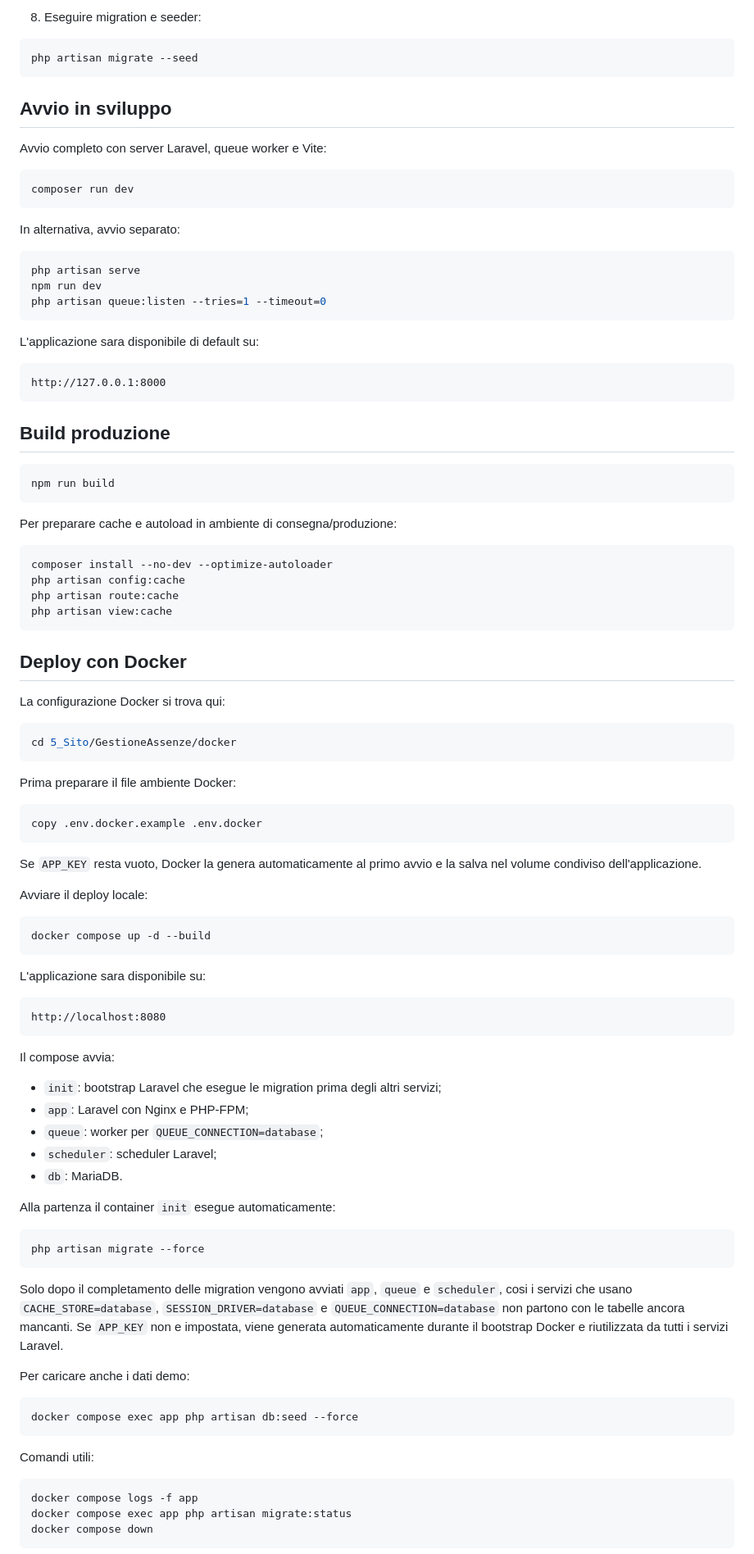
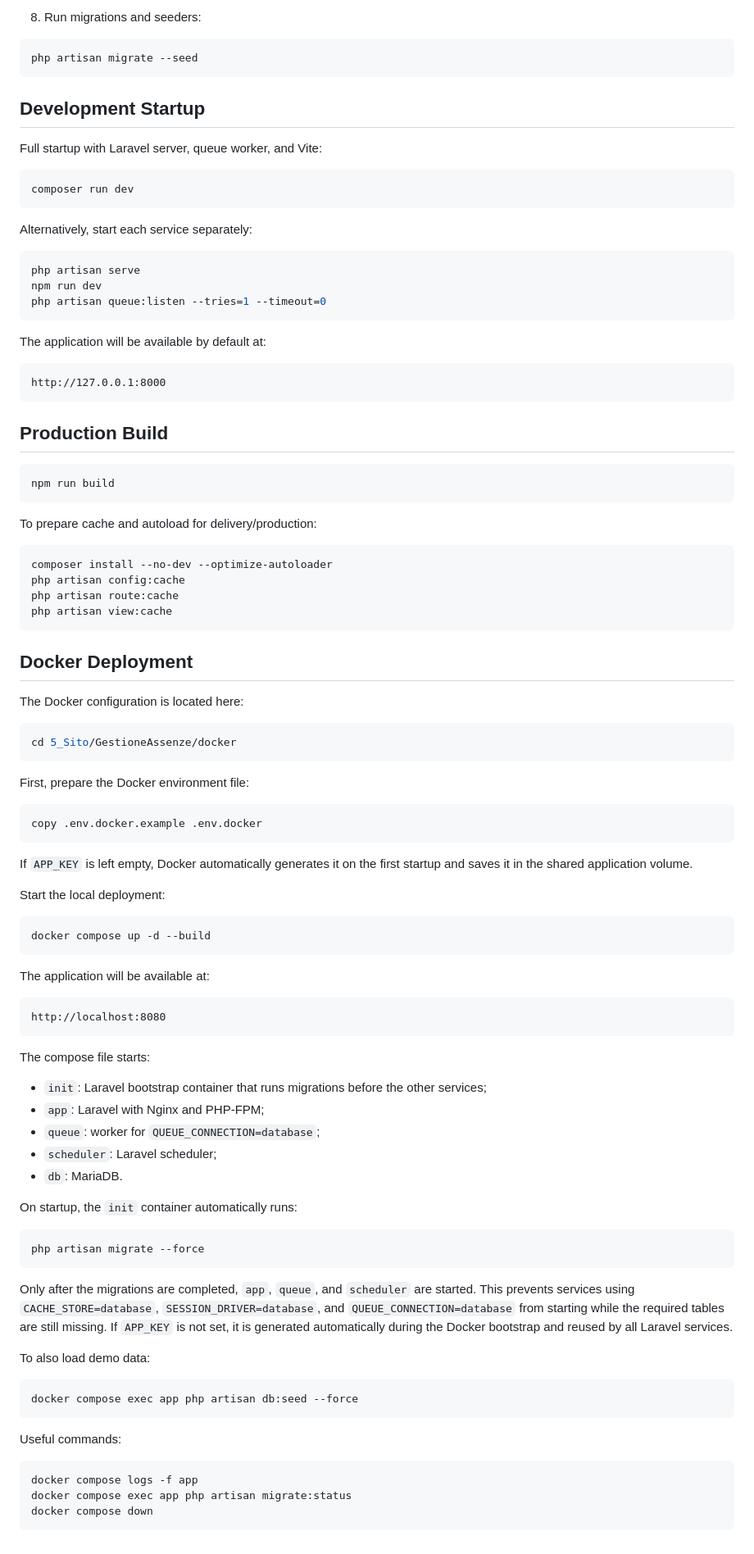
Before and after one commit to AlanGregorio23/AbsenceManagement, a Markdown page: README.md, the part around one of its changes. Shown at 82% size. Rendered like a GitHub page.

````diff
--- a/README.md
+++ b/README.md
@@ -95,19 +95,19 @@ DB_PASSWORD=
 
-8. Eseguire migration e seeder:
+8. Run migrations and seeders:
 
 ```powershell
 php artisan migrate --seed
 ```
 
-## Avvio in sviluppo
+## Development Startup
 
-Avvio completo con server Laravel, queue worker e Vite:
+Full startup with Laravel server, queue worker, and Vite:
 
 ```powershell
 composer run dev
 ```
 
-In alternativa, avvio separato:
+Alternatively, start each service separately:
 
 ```powershell
 php artisan serve
@@ -115,19 +115,19 @@ npm run dev
 php artisan queue:listen --tries=1 --timeout=0
 ```
 
-L'applicazione sara disponibile di default su:
+The application will be available by default at:
 
 ```text
 http://127.0.0.1:8000
 ```
 
-## Build produzione
+## Production Build
 
 ```powershell
 npm run build
 ```
 
-Per preparare cache e autoload in ambiente di consegna/produzione:
+To prepare cache and autoload for delivery/production:
 
 ```powershell
 composer install --no-dev --optimize-autoloader
@@ -136,57 +136,57 @@ php artisan route:cache
 php artisan view:cache
 ```
 
-## Deploy con Docker
+## Docker Deployment
 
-La configurazione Docker si trova qui:
+The Docker configuration is located here:
 
 ```powershell
 cd 5_Sito/GestioneAssenze/docker
 ```
 
-Prima preparare il file ambiente Docker:
+First, prepare the Docker environment file:
 
 ```powershell
 copy .env.docker.example .env.docker
 ```
 
-Se `APP_KEY` resta vuoto, Docker la genera automaticamente al primo avvio e la salva nel volume condiviso dell'applicazione.
+If `APP_KEY` is left empty, Docker automatically generates it on the first startup and saves it in the shared application volume.
 
-Avviare il deploy locale:
+Start the local deployment:
 
 ```powershell
 docker compose up -d --build
 ```
 
-L'applicazione sara disponibile su:
+The application will be available at:
 
 ```text
 http://localhost:8080
 ```
 
-Il compose avvia:
+The compose file starts:
 
-- `init`: bootstrap Laravel che esegue le migration prima degli altri servizi;
-- `app`: Laravel con Nginx e PHP-FPM;
-- `queue`: worker per `QUEUE_CONNECTION=database`;
-- `scheduler`: scheduler Laravel;
+- `init`: Laravel bootstrap container that runs migrations before the other services;
+- `app`: Laravel with Nginx and PHP-FPM;
+- `queue`: worker for `QUEUE_CONNECTION=database`;
+- `scheduler`: Laravel scheduler;
 - `db`: MariaDB.
 
-Alla partenza il container `init` esegue automaticamente:
+On startup, the `init` container automatically runs:
 
 ```powershell
 php artisan migrate --force
 ```
 
-Solo dopo il completamento delle migration vengono avviati `app`, `queue` e `scheduler`, cosi i servizi che usano `CACHE_STORE=database`, `SESSION_DRIVER=database` e `QUEUE_CONNECTION=database` non partono con le tabelle ancora mancanti. Se `APP_KEY` non e impostata, viene generata automaticamente durante il bootstrap Docker e riutilizzata da tutti i servizi Laravel.
+Only after the migrations are completed, `app`, `queue`, and `scheduler` are started. This prevents services using `CACHE_STORE=database`, `SESSION_DRIVER=database`, and `QUEUE_CONNECTION=database` from starting while the required tables are still missing. If `APP_KEY` is not set, it is generated automatically during the Docker bootstrap and reused by all Laravel services.
 
-Per caricare anche i dati demo:
+To also load demo data:
 
 ```powershell
 docker compose exec app php artisan db:seed --force
 ```
 
-Comandi utili:
+Useful commands:
 
 ```powershell
 docker compose logs -f app
````
Also changed, not shown: other parts of README.md (+76 -76 lines).
